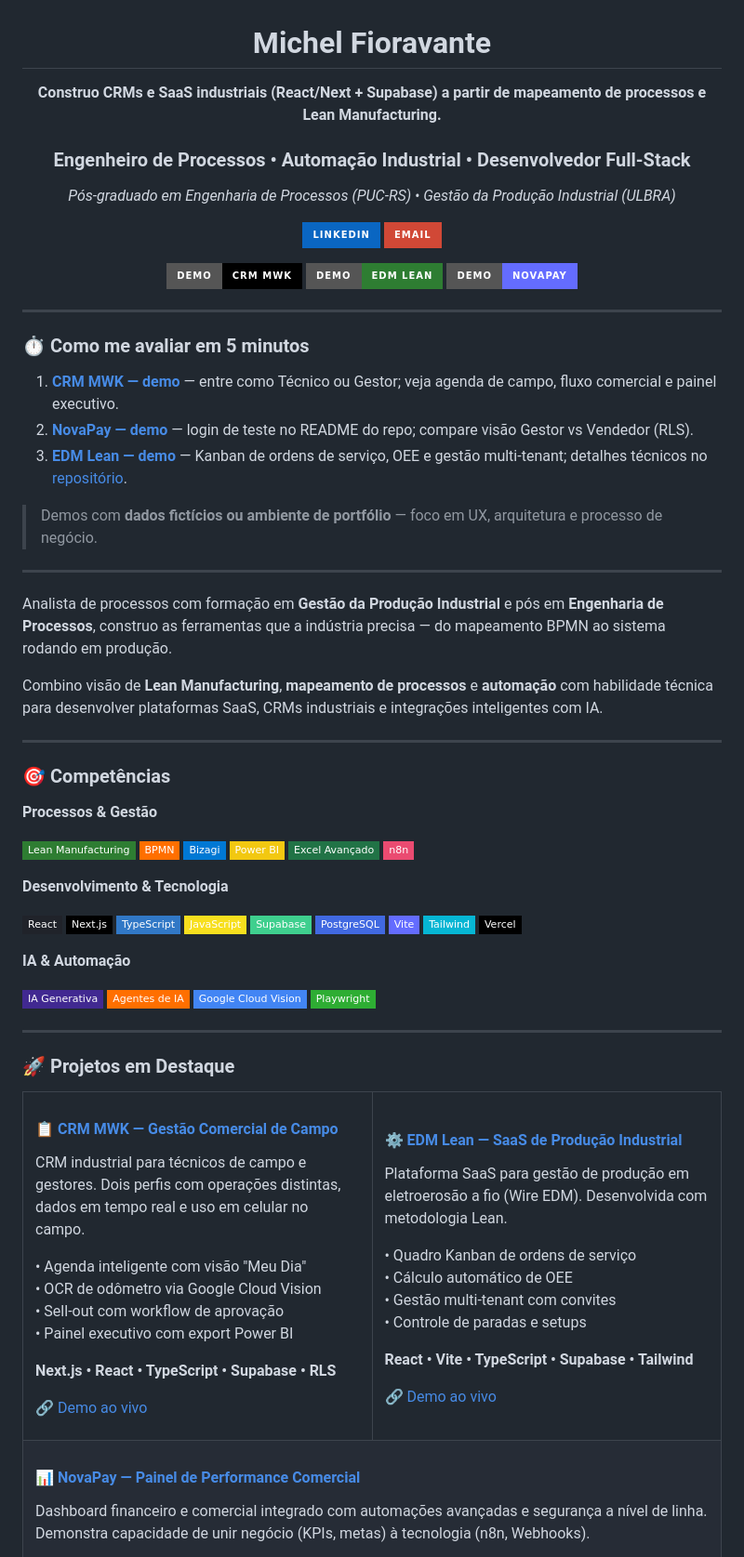
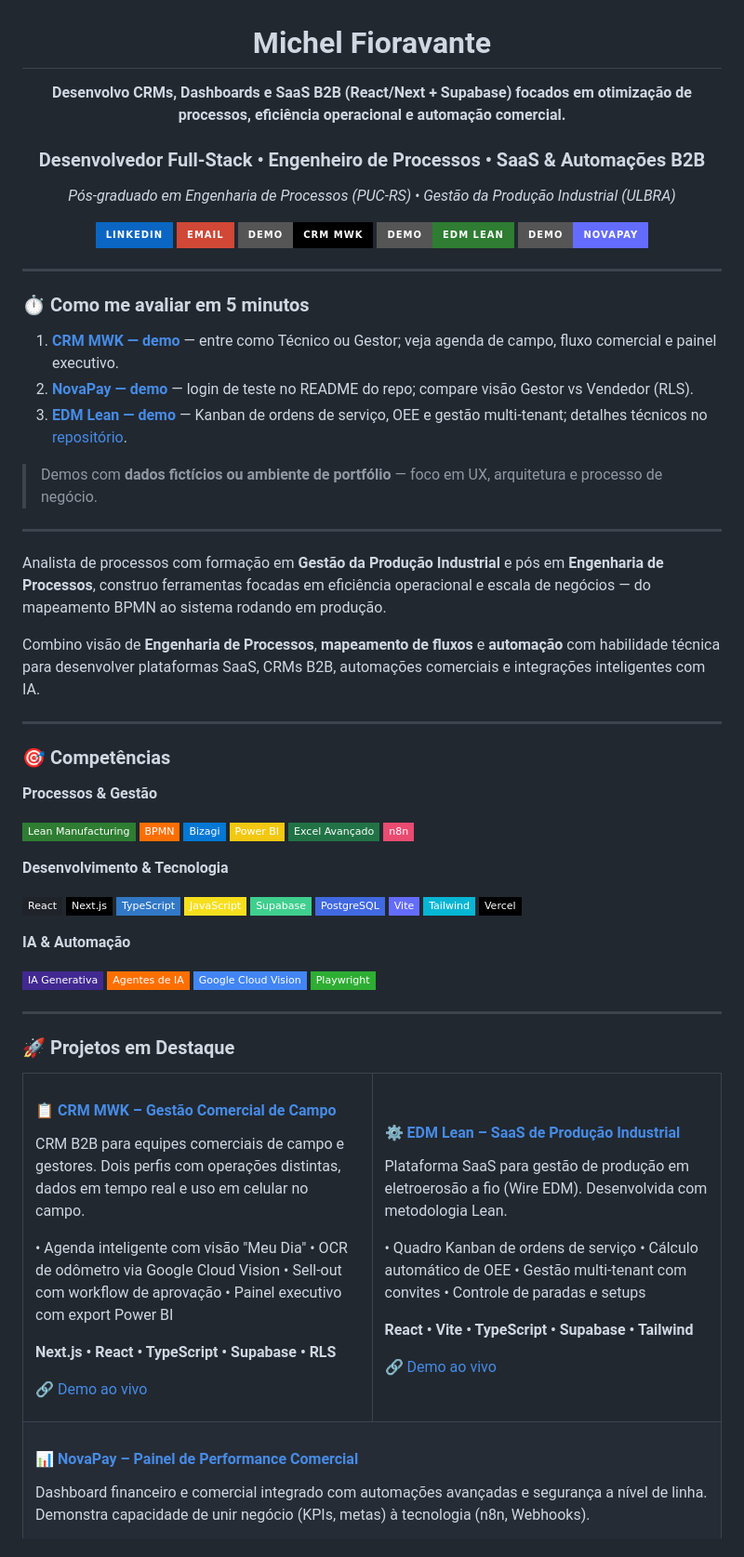
Before and after one commit to michelfioravante-alt/michelfioravante-alt, a Markdown page: README.md, the part around one of its changes. Shown at 93% size. Rendered like a GitHub page; badges without logos.

Commit message:
Atualizar o README.md

```diff
--- a/README.md
+++ b/README.md
@@ -2,15 +2,14 @@
 
 # Michel Fioravante
 
-**Construo CRMs e SaaS industriais (React/Next + Supabase) a partir de mapeamento de processos e Lean Manufacturing.**
+**Desenvolvo CRMs, Dashboards e SaaS B2B (React/Next + Supabase) focados em otimização de processos, eficiência operacional e automação comercial.**
 
-### Engenheiro de Processos • Automação Industrial • Desenvolvedor Full-Stack
+### Desenvolvedor Full-Stack • Engenheiro de Processos • SaaS & Automações B2B
 
 *Pós-graduado em Engenharia de Processos (PUC-RS) • Gestão da Produção Industrial (ULBRA)*
 
 [![LinkedIn](https://img.shields.io/badge/LinkedIn-0A66C2?style=for-the-badge&logo=linkedin&logoColor=white)](https://www.linkedin.com/in/michel-fioravante/)
 [![Email](https://img.shields.io/badge/Email-D14836?style=for-the-badge&logo=gmail&logoColor=white)](mailto:michelfioravante@gmail.com)
-
 [![Demo CRM MWK](https://img.shields.io/badge/Demo-CRM_MWK-000?style=for-the-badge&logo=vercel&logoColor=white)](https://crm-mwk.vercel.app)
 [![Demo EDM Lean](https://img.shields.io/badge/Demo-EDM_Lean-2E7D32?style=for-the-badge&logo=vercel&logoColor=white)](https://www.edmlean.com.br/)
 [![Demo NovaPay](https://img.shields.io/badge/Demo-NovaPay-646CFF?style=for-the-badge&logo=vercel&logoColor=white)](https://novapay-dashboard.vercel.app/)
@@ -29,9 +28,9 @@
 
 ---
 
-Analista de processos com formação em **Gestão da Produção Industrial** e pós em **Engenharia de Processos**, construo as ferramentas que a indústria precisa — do mapeamento BPMN ao sistema rodando em produção.
+Analista de processos com formação em **Gestão da Produção Industrial** e pós em **Engenharia de Processos**, construo ferramentas focadas em eficiência operacional e escala de negócios — do mapeamento BPMN ao sistema rodando em produção.
 
-Combino visão de **Lean Manufacturing**, **mapeamento de processos** e **automação** com habilidade técnica para desenvolver plataformas SaaS, CRMs industriais e integrações inteligentes com IA.
+Combino visão de **Engenharia de Processos**, **mapeamento de fluxos** e **automação** com habilidade técnica para desenvolver plataformas SaaS, CRMs B2B, automações comerciais e integrações inteligentes com IA.
 
 ---
 
@@ -73,9 +72,9 @@ Combino visão de **Lean Manufacturing**, **mapeamento de processos** e **automa
 <tr>
 <td width="50%" valign="top">
 
-#### [📋 CRM MWK — Gestão Comercial de Campo](https://github.com/michelfioravante-alt/crm-mwk)
+#### [📋 CRM MWK – Gestão Comercial de Campo](https://github.com/michelfioravante-alt/crm-mwk)
 
-CRM industrial para técnicos de campo e gestores. Dois perfis com operações distintas, dados em tempo real e uso em celular no campo.
+CRM B2B para equipes comerciais de campo e gestores. Dois perfis com operações distintas, dados em tempo real e uso em celular no campo.
 
 • Agenda inteligente com visão "Meu Dia"
 • OCR de odômetro via Google Cloud Vision
@@ -89,7 +88,7 @@ CRM industrial para técnicos de campo e gestores. Dois perfis com operações d
 </td>
 <td width="50%" valign="top">
 
-#### [⚙️ EDM Lean — SaaS de Produção Industrial](https://github.com/michelfioravante-alt/edm-lean)
+#### [⚙️ EDM Lean – SaaS de Produção Industrial](https://github.com/michelfioravante-alt/edm-lean)
 
 Plataforma SaaS para gestão de produção em eletroerosão a fio (Wire EDM). Desenvolvida com metodologia Lean.
 
@@ -107,7 +106,7 @@ Plataforma SaaS para gestão de produção em eletroerosão a fio (Wire EDM). De
 <tr>
 <td colspan="2" valign="top">
 
-#### [📊 NovaPay — Painel de Performance Comercial](https://github.com/michelfioravante-alt/novapay-dashboard)
+#### [📊 NovaPay – Painel de Performance Comercial](https://github.com/michelfioravante-alt/novapay-dashboard)
 
 Dashboard financeiro e comercial integrado com automações avançadas e segurança a nível de linha. Demonstra capacidade de unir negócio (KPIs, metas) à tecnologia (n8n, Webhooks).
 
```
Also changed, not shown: other parts of README.md (+4 -4 lines).
